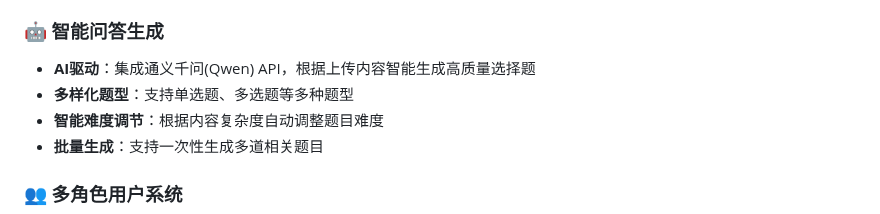
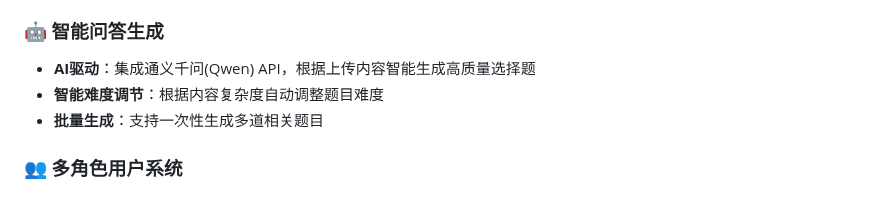
Before and after one commit to TeamCvOriented/PQ-Project, a Markdown page: README.md, the part around the change. Drawn GitHub-style.

```diff
--- a/README.md
+++ b/README.md
@@ -17,7 +17,6 @@ PopQuiz 是一个创新的AI驱动互动问答系统，旨在通过智能生成
 
 ### 🤖 智能问答生成
 - **AI驱动**：集成通义千问(Qwen) API，根据上传内容智能生成高质量选择题
-- **多样化题型**：支持单选题、多选题等多种题型
 - **智能难度调节**：根据内容复杂度自动调整题目难度
 - **批量生成**：支持一次性生成多道相关题目
 
```
